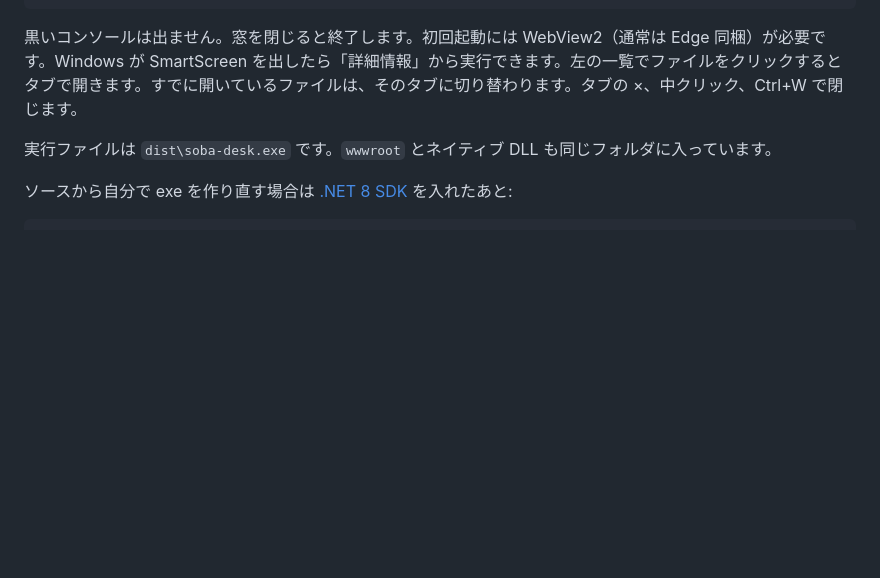
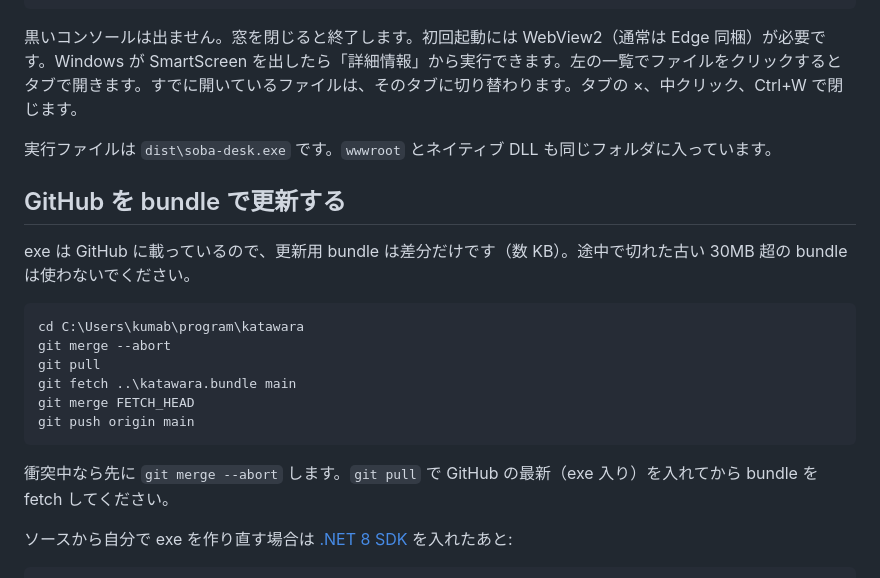
Before and after one commit to kumaboarder/katawara, a Markdown page: README.md, the part around the change. Rendered like a GitHub page; blank space fills up the shorter version.

Commit message:
Document incremental git bundle updates from GitHub main.

````diff
--- a/README.md
+++ b/README.md
@@ -29,6 +29,21 @@ start-open.bat C:\path\to\your-project
 黒いコンソールは出ません。窓を閉じると終了します。初回起動には WebView2（通常は Edge 同梱）が必要です。Windows が SmartScreen を出したら「詳細情報」から実行できます。左の一覧でファイルをクリックするとタブで開きます。すでに開いているファイルは、そのタブに切り替わります。タブの ×、中クリック、Ctrl+W で閉じます。
 
 実行ファイルは `dist\soba-desk.exe` です。`wwwroot` とネイティブ DLL も同じフォルダに入っています。
+
+## GitHub を bundle で更新する
+
+exe は GitHub に載っているので、更新用 bundle は差分だけです（数 KB）。途中で切れた古い 30MB 超の bundle は使わないでください。
+
+```bat
+cd C:\Users\kumab\program\katawara
+git merge --abort
+git pull
+git fetch ..\katawara.bundle main
+git merge FETCH_HEAD
+git push origin main
+```
+
+衝突中なら先に `git merge --abort` します。`git pull` で GitHub の最新（exe 入り）を入れてから bundle を fetch してください。
 
 ソースから自分で exe を作り直す場合は [.NET 8 SDK](https://dotnet.microsoft.com/download/dotnet/8.0) を入れたあと:
 
````
